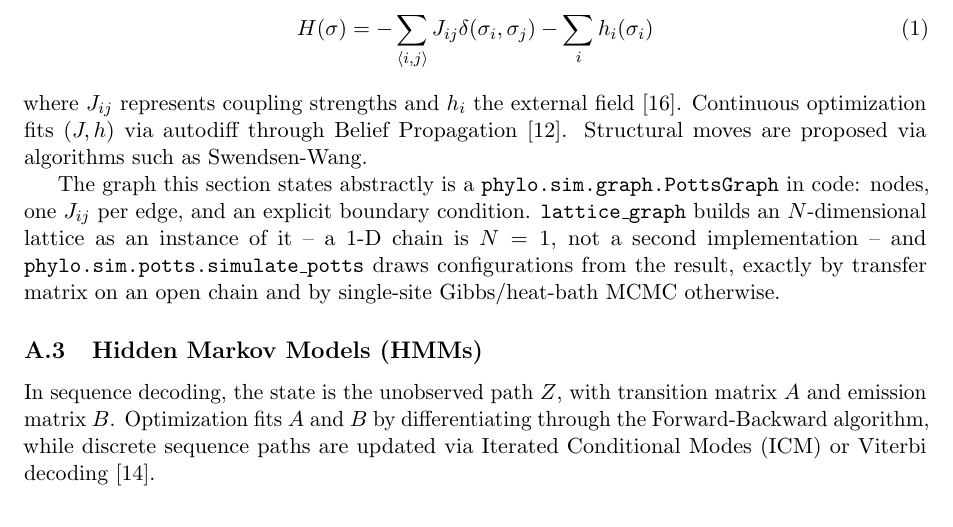
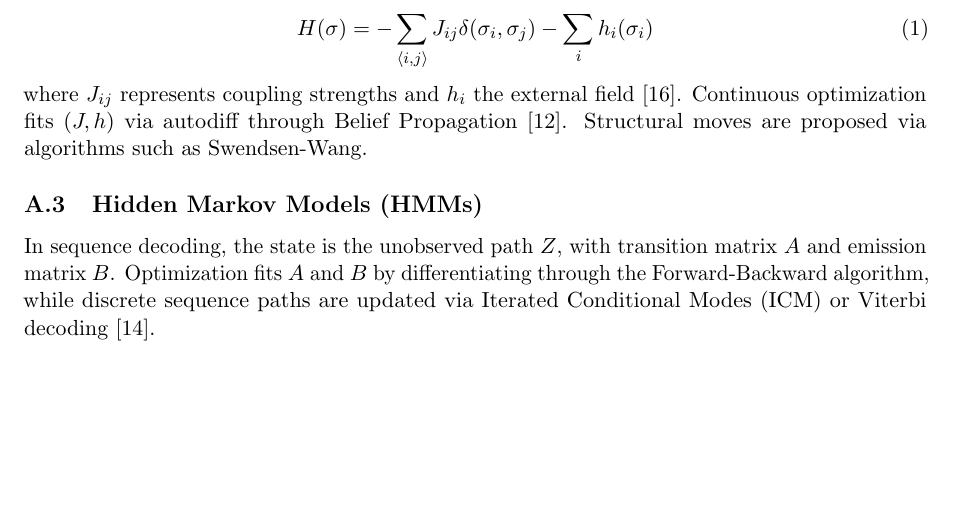
Before and after one commit to michaelJwilson/phylo, a LaTeX paper (docs/tex/main.tex): part of page 7 of 8, cut so that both start at the same text, the shorter picture padded with empty space. Compiled offline with pdfLaTeX.

Commit message:
Revert the docs/tex cross-reference: no LaTeX toolchain to rebuild draft.pdf
CI's technical-doc job rebuilds docs/draft.pdf and fails the PR when it
differs from the committed copy (byte-for-byte, via SOURCE_DATE_EPOCH).
This session has no texlive/latexmk available to regenerate the PDF
after editing main.tex, so the cross-reference sentence added to the
"Potts Models in an External Field" section is reverted rather than
landing with a stale PDF. main.tex now matches origin/main exactly;
docs/draft.pdf was never touched by this branch.

The cross-reference itself (phylo.sim.graph.PottsGraph, lattice_graph,
simulate_potts) is deferred -- a maintainer with a LaTeX build can add
it in a follow-up alongside a docs/draft.pdf rebuild.

Co-Authored-By: Claude Sonnet 5 <noreply@anthropic.com>
Claude-Session: https://claude.ai/code/session_01MG1ZJo7s9zgqJmAcRQpW7G

```diff
--- a/docs/tex/main.tex
+++ b/docs/tex/main.tex
@@ -168,8 +168,6 @@ For statistical physics applications, we consider an $N$-dimensional lattice whe
 \end{equation}
 where $J_{ij}$ represents coupling strengths and $h_i$ the external field \citep{mezard2009}. Continuous optimization fits $(J, h)$ via autodiff through Belief Propagation \citep{koller2009}. Structural moves are proposed via algorithms such as Swendsen-Wang.
 
-The graph this section states abstractly is a \texttt{phylo.sim.graph.PottsGraph} in code: nodes, one $J_{ij}$ per edge, and an explicit boundary condition. \texttt{lattice\_graph} builds an $N$-dimensional lattice as an instance of it -- a 1-D chain is $N=1$, not a second implementation -- and \texttt{phylo.sim.potts.simulate\_potts} draws configurations from the result, exactly by transfer matrix on an open chain and by single-site Gibbs/heat-bath MCMC otherwise.
-
 \subsection{Hidden Markov Models (HMMs)}
 In sequence decoding, the state is the unobserved path $Z$, with transition matrix $A$ and emission matrix $B$. Optimization fits $A$ and $B$ by differentiating through the Forward-Backward algorithm, while discrete sequence paths are updated via Iterated Conditional Modes (ICM) or Viterbi decoding \citep{mackay2003}.
 
```
